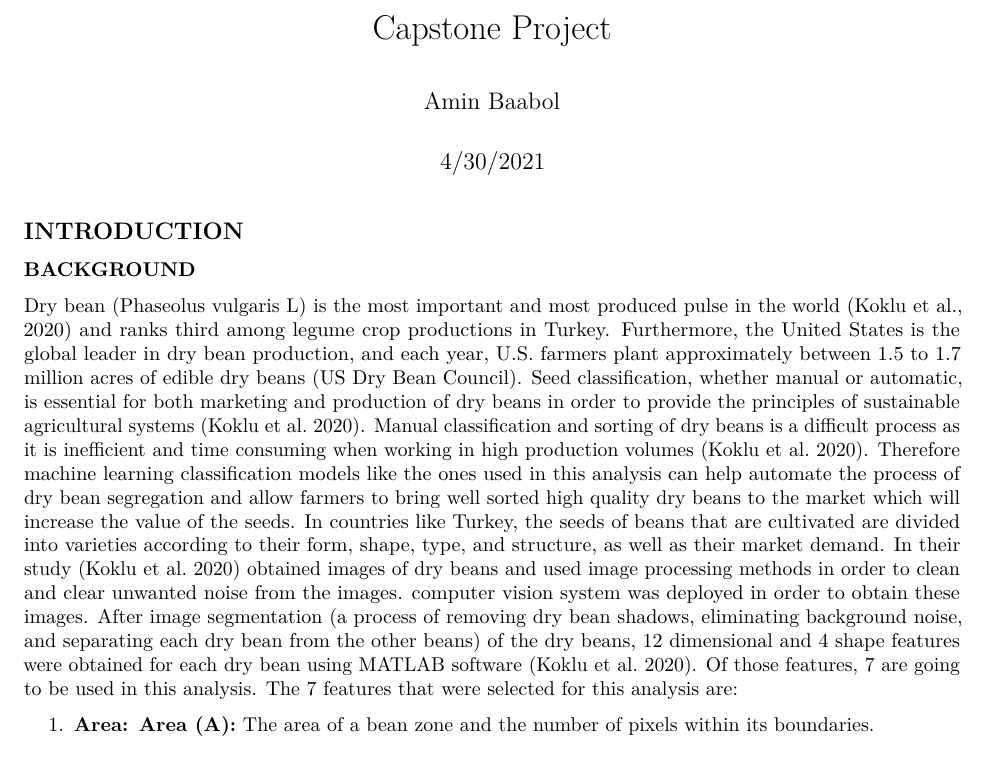
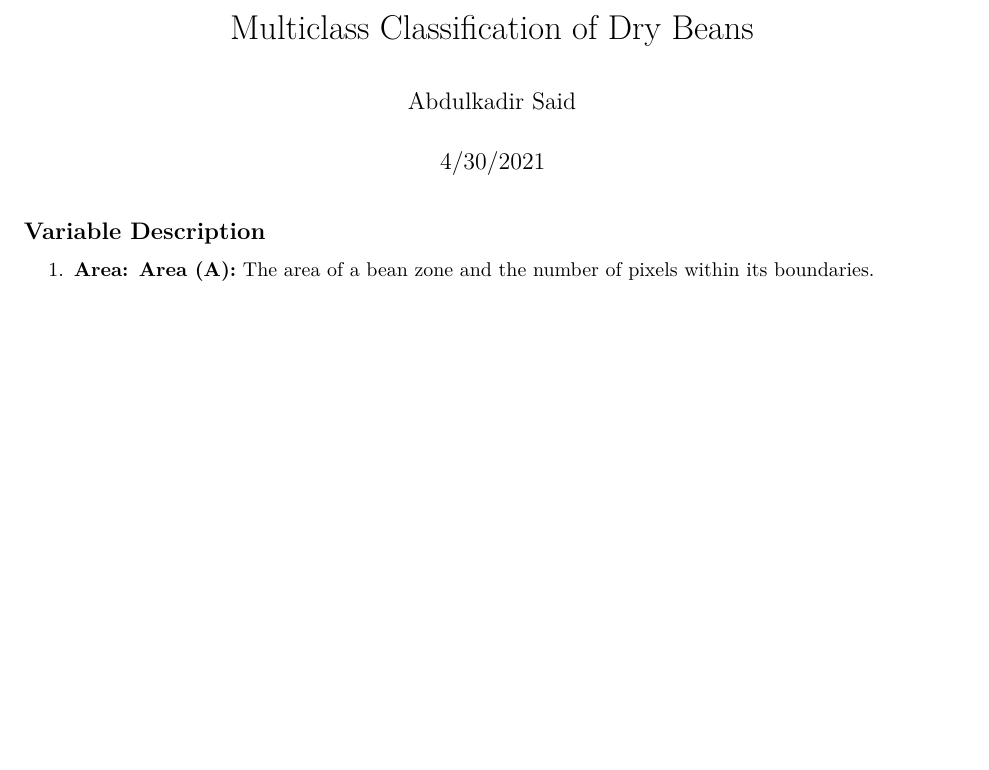
Before and after one commit to abdulkadir-Said/Multiclass-Classification-of-Dry-Bean-using-Machine-Learning, an R Markdown document (Dry_Bean_Multiclass_Classification.Rmd): part of page 1 of 36, cut at the place of the change, the shorter picture padded with empty space. Rendered offline with R 4.5, knitr and Pandoc, then LaTeX, with nearby package versions; some code elsewhere in the file could not run offline; common packages that the code uses without loading them are loaded.

Commit message:
Update Dry_Bean_Multiclass_Classification.Rmd

````diff
--- a/Dry_Bean_Multiclass_Classification.Rmd
+++ b/Dry_Bean_Multiclass_Classification.Rmd
@@ -1,6 +1,6 @@
 ---
-title: "Capstone Project"
-author: "Amin Baabol"
+title: "Multiclass Classification of Dry Beans"
+author: "Abdulkadir Said"
 date: "4/30/2021"
 output:
   word_document: default
@@ -15,11 +15,7 @@ library(dummies)
 library(multiROC)
 knitr::opts_chunk$set(echo = F,warning = F,message = F)
 ```
-
-## INTRODUCTION
-
-### BACKGROUND
-Dry bean (Phaseolus vulgaris L) is the most important and most produced pulse in the world (Koklu et al., 2020) and ranks third among legume crop productions in Turkey. Furthermore, the United States is the global leader in dry bean production, and each year, U.S. farmers plant approximately between 1.5 to 1.7 million acres of edible dry beans (US Dry Bean Council). Seed classification, whether manual or automatic, is essential for both marketing and production of dry beans in order to provide the principles of sustainable agricultural systems (Koklu et al. 2020). Manual classification and sorting of dry beans is a difficult process as it is inefficient and time consuming when working in high production volumes (Koklu et al. 2020). Therefore machine learning classification models like the ones used in this analysis can help automate the process of dry bean segregation and allow farmers to bring well sorted high quality dry beans to the market which will increase the value of the seeds. In countries like Turkey, the seeds of beans that are cultivated are divided into varieties according to their form, shape, type, and structure, as well as their market demand. In their study (Koklu et al. 2020) obtained images of dry beans and used image processing methods in order to clean and clear unwanted noise from the images. computer vision system was deployed in order to obtain these images. After image segmentation (a process of removing dry bean shadows, eliminating background noise, and separating each dry bean from the other beans) of the dry beans, 12 dimensional and 4 shape features were obtained for each dry bean using MATLAB software (Koklu et al. 2020). Of those features, 7 are going to be used in this analysis. The 7 features that were selected for this analysis are:
+## Variable Description
 
 1. **Area: Area (A):** The area of a bean zone and the number of pixels within its boundaries.
 
````
